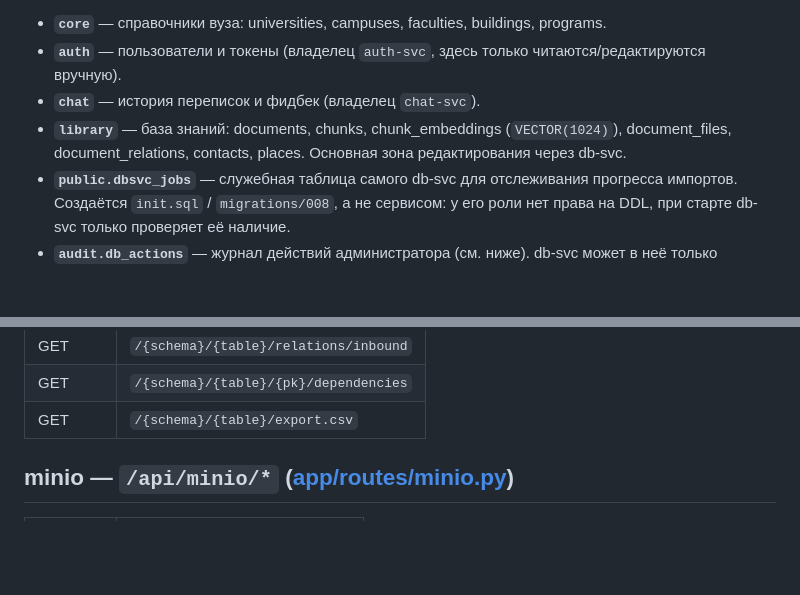
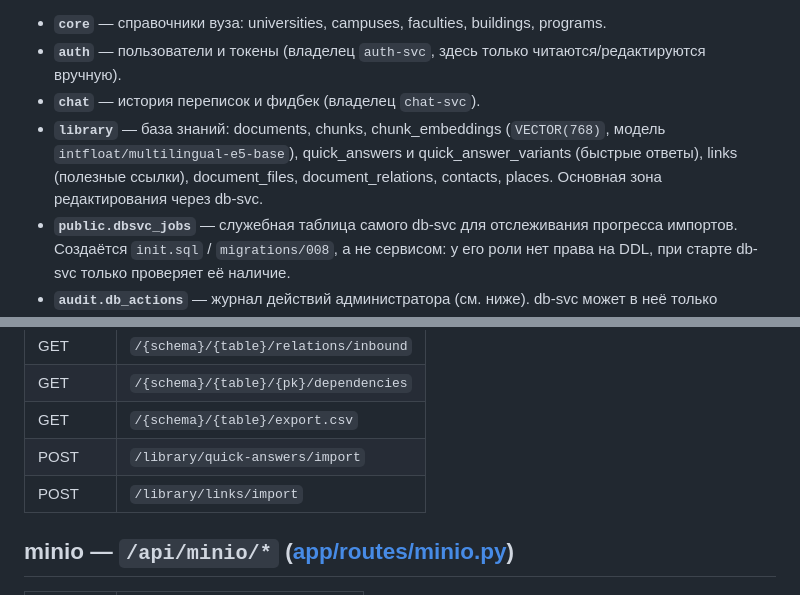
Before and after one commit to nedloz/db-svc, a Markdown page: README.md, 2 parts joined by grey strips. Drawn GitHub-style; blank space fills up the shorter version.

```diff
--- a/README.md
+++ b/README.md
@@ -34,7 +34,7 @@ db-svc ходит напрямую в общий Postgres и в MinIO — не
 - **`core`** — справочники вуза: universities, campuses, faculties, buildings, programs.
 - **`auth`** — пользователи и токены (владелец `auth-svc`, здесь только читаются/редактируются вручную).
 - **`chat`** — история переписок и фидбек (владелец `chat-svc`).
-- **`library`** — база знаний: documents, chunks, chunk_embeddings (`VECTOR(1024)`), document_files, document_relations, contacts, places. Основная зона редактирования через db-svc.
+- **`library`** — база знаний: documents, chunks, chunk_embeddings (`VECTOR(768)`, модель `intfloat/multilingual-e5-base`), quick_answers и quick_answer_variants (быстрые ответы), links (полезные ссылки), document_files, document_relations, contacts, places. Основная зона редактирования через db-svc.
 - **`public.dbsvc_jobs`** — служебная таблица самого db-svc для отслеживания прогресса импортов. Создаётся `init.sql` / `migrations/008`, а не сервисом: у его роли нет права на DDL, при старте db-svc только проверяет её наличие.
 - **`audit.db_actions`** — журнал действий администратора (см. ниже). db-svc может в неё только добавлять и читать.
 
@@ -174,6 +174,8 @@ uvicorn app.main:app --host 0.0.0.0 --port 8000 --reload
 | GET    | `/{schema}/{table}/relations/inbound` |
 | GET    | `/{schema}/{table}/{pk}/dependencies` |
 | GET    | `/{schema}/{table}/export.csv`        |
+| POST   | `/library/quick-answers/import`       |
+| POST   | `/library/links/import`               |
 
 ## minio — `/api/minio/*` ([app/routes/minio.py](app/routes/minio.py))
 
```
Also changed, not shown: other parts of README.md (+36 -4 lines).
